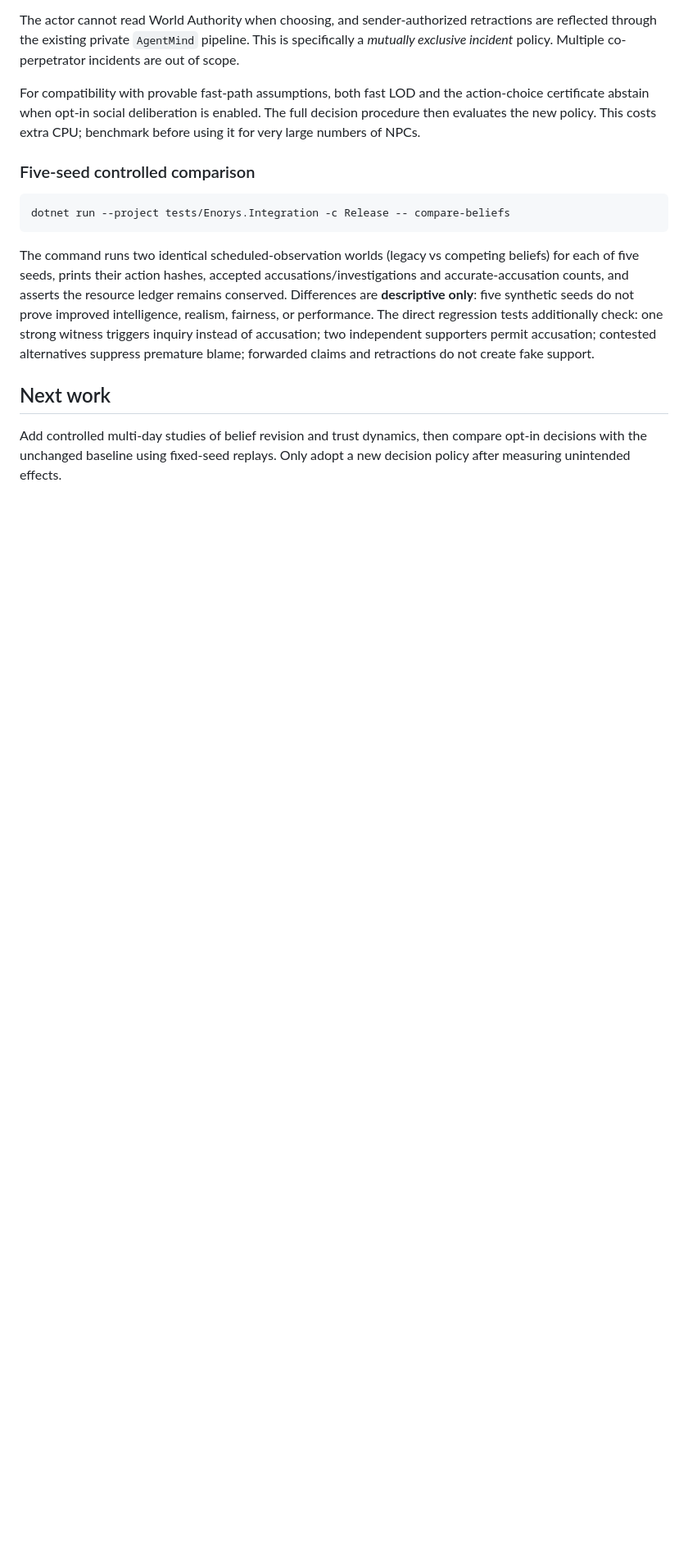
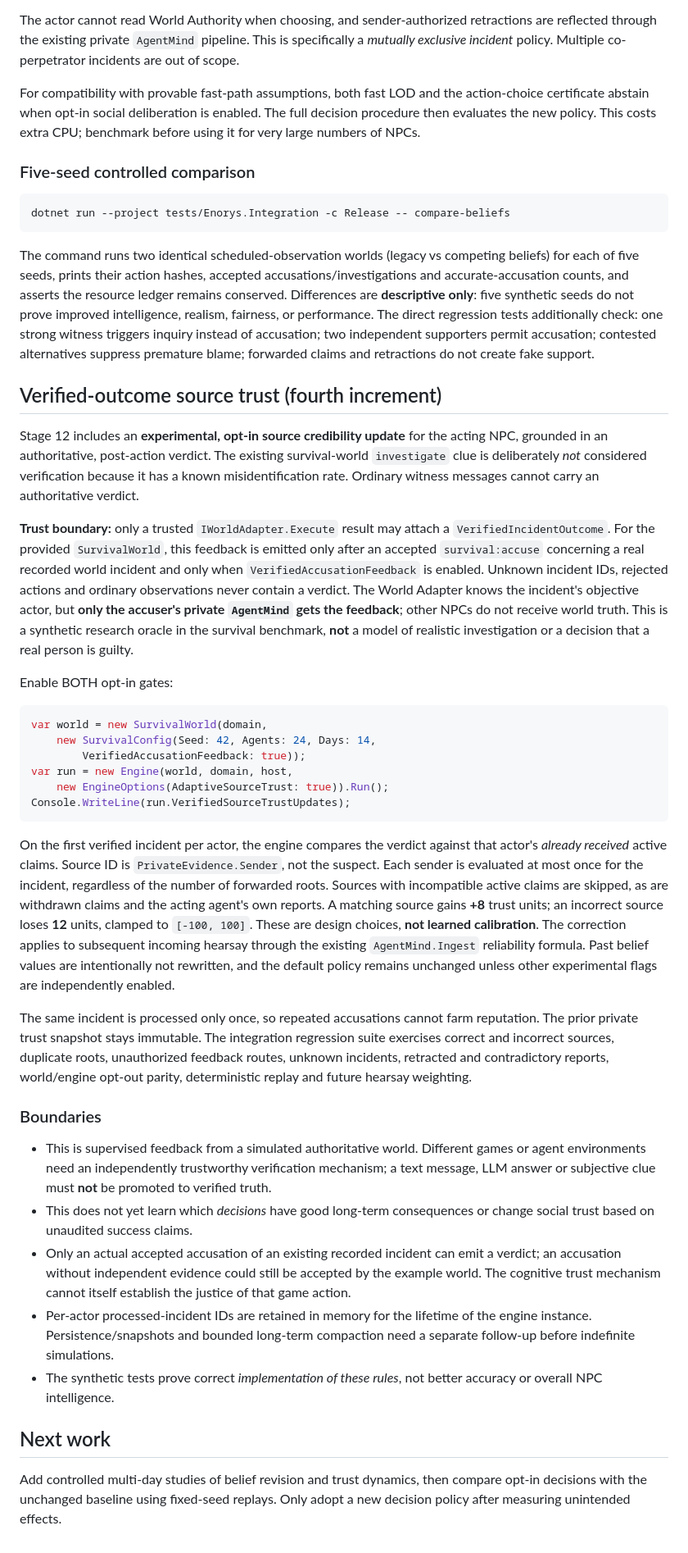
Before and after one commit to Pivtorak-a/ENORYS, a Markdown page: docs/EXPERIMENT-012-CONFLICTING-PRIVATE-EVIDENCE.md, the part around the change. Shown at 82% size. Rendered like a GitHub page; blank space fills up the shorter version.

Commit message:
docs(stage12): explain trusted verdict boundaries and adaptive source learning

````diff
--- a/docs/EXPERIMENT-012-CONFLICTING-PRIVATE-EVIDENCE.md
+++ b/docs/EXPERIMENT-012-CONFLICTING-PRIVATE-EVIDENCE.md
@@ -149,6 +149,74 @@ check: one strong witness triggers inquiry instead of accusation; two
 independent supporters permit accusation; contested alternatives suppress
 premature blame; forwarded claims and retractions do not create fake support.
 
+## Verified-outcome source trust (fourth increment)
+
+Stage 12 includes an **experimental, opt-in source credibility update** for
+the acting NPC, grounded in an authoritative, post-action verdict. The
+existing survival-world `investigate` clue is deliberately *not*
+considered verification because it has a known misidentification rate.
+Ordinary witness messages cannot carry an authoritative verdict.
+
+**Trust boundary:** only a trusted `IWorldAdapter.Execute` result may
+attach a `VerifiedIncidentOutcome`. For the provided `SurvivalWorld`, this
+feedback is emitted only after an accepted `survival:accuse` concerning a
+real recorded world incident and only when `VerifiedAccusationFeedback`
+is enabled. Unknown incident IDs, rejected actions and ordinary observations
+never contain a verdict. The World Adapter knows the incident's objective
+actor, but **only the accuser's private `AgentMind` gets the feedback**;
+other NPCs do not receive world truth. This is a synthetic research oracle
+in the survival benchmark, **not** a model of realistic investigation or
+a decision that a real person is guilty.
+
+Enable BOTH opt-in gates:
+
+```csharp
+var world = new SurvivalWorld(domain,
+    new SurvivalConfig(Seed: 42, Agents: 24, Days: 14,
+        VerifiedAccusationFeedback: true));
+var run = new Engine(world, domain, host,
+    new EngineOptions(AdaptiveSourceTrust: true)).Run();
+Console.WriteLine(run.VerifiedSourceTrustUpdates);
+```
+
+On the first verified incident per actor, the engine compares the verdict
+against that actor's *already received* active claims. Source ID is
+`PrivateEvidence.Sender`, not the suspect. Each sender is evaluated at
+most once for the incident, regardless of the number of forwarded roots.
+Sources with incompatible active claims are skipped, as are withdrawn
+claims and the acting agent's own reports. A matching source gains **+8**
+trust units; an incorrect source loses **12** units, clamped to
+`[-100, 100]`. These are design choices, **not learned calibration**.
+The correction applies to subsequent incoming hearsay through the existing
+`AgentMind.Ingest` reliability formula. Past belief values are intentionally
+not rewritten, and the default policy remains unchanged unless other
+experimental flags are independently enabled.
+
+The same incident is processed only once, so repeated accusations cannot
+farm reputation. The prior private trust snapshot stays immutable. The
+integration regression suite exercises correct and incorrect sources,
+duplicate roots, unauthorized feedback routes, unknown incidents,
+retracted and contradictory reports, world/engine opt-out parity,
+deterministic replay and future hearsay weighting.
+
+### Boundaries
+
+- This is supervised feedback from a simulated authoritative world.
+  Different games or agent environments need an independently trustworthy
+  verification mechanism; a text message, LLM answer or subjective clue
+  must **not** be promoted to verified truth.
+- This does not yet learn which *decisions* have good long-term consequences
+  or change social trust based on unaudited success claims.
+- Only an actual accepted accusation of an existing recorded incident can
+  emit a verdict; an accusation without independent evidence could still
+  be accepted by the example world. The cognitive trust mechanism cannot
+  itself establish the justice of that game action.
+- Per-actor processed-incident IDs are retained in memory for the lifetime
+  of the engine instance. Persistence/snapshots and bounded long-term
+  compaction need a separate follow-up before indefinite simulations.
+- The synthetic tests prove correct *implementation of these rules*, not
+  better accuracy or overall NPC intelligence.
+
 ## Next work
 
 Add controlled multi-day studies of belief revision and trust dynamics,
````
